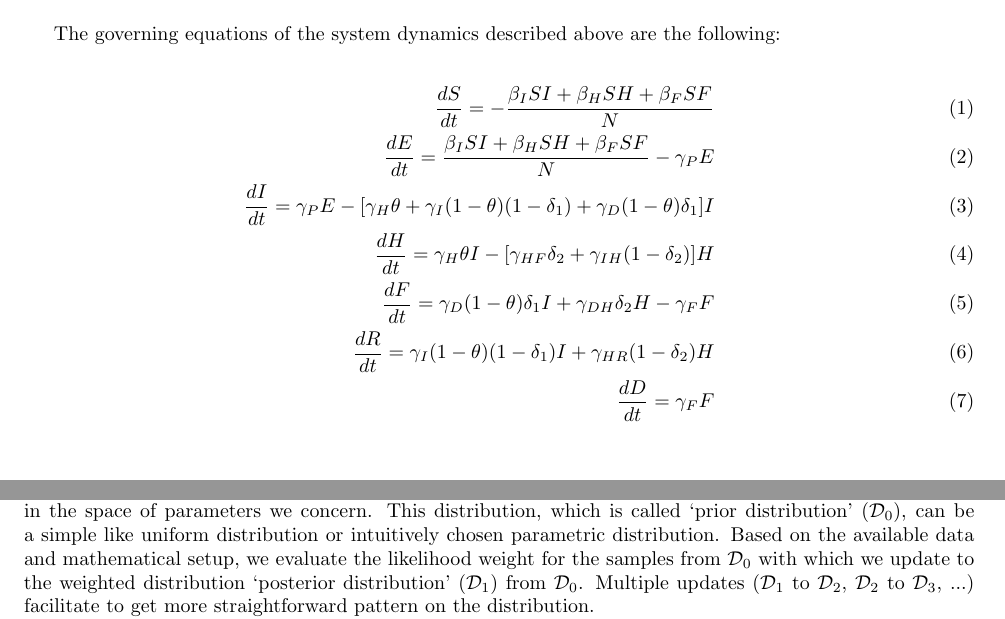
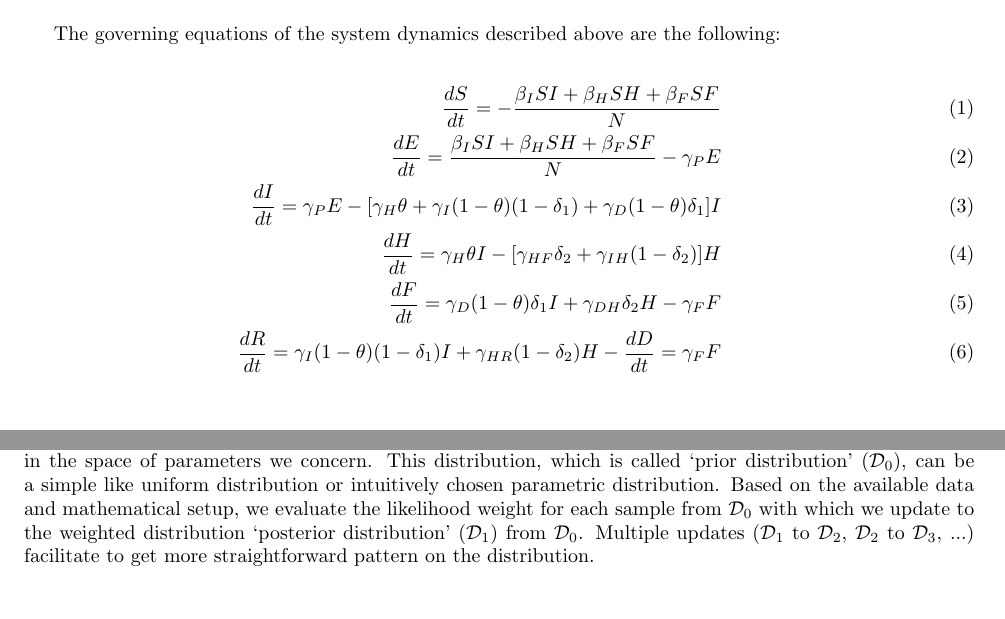
Before and after one commit to YuhangMa/MIT-Lincoln-Lab, a LaTeX paper (main.tex, which reads IM.tex): two parts of pages 3 and 5 of 17, joined at a grey line, cut so that both start at the same text, the shorter picture padded with empty space. Compiled offline with pdfLaTeX.

Commit message:
Update IM.tex
changes in calibration part

```diff
--- a/IM.tex
+++ b/IM.tex
@@ -17,8 +17,8 @@ The governing equations of the system dynamics described above are the following
 \frac{dE}{dt} =  \frac{\beta_{I}SI+\beta_{H}SH+\beta_{F}SF}{N}-\gamma_P E         \label{eqn:SD2}\\
 \frac{dI}{dt} =  \gamma_P E - [\gamma_{H}\theta + \gamma_{I}(1-\theta)(1-\delta_{1})+\gamma_{D}(1-\theta)\delta_{1}]I   \label{eqn:SD3}\\
 \frac{dH}{dt} = \gamma_{H}\theta I - [\gamma_{HF}\delta_{2}+\gamma_{IH}(1-\delta_{2})]H \label{eqn:SD4}\\
-\frac{dF}{dt} = \gamma_{D}(1-\theta) \delta_{1} I + \gamma_{DH}\delta_{2} H-\gamma_{F} F     \label{eqn:SD5}\\
-\frac{dR}{dt} = \gamma_{I}(1-\theta)(1- \delta_{1}) I + \gamma_{HR}(1-\delta_{2}) H       \label{eqn:SD6}\\
+\frac{dF}{dt} = \gamma_{D}(1-\theta) \delta_{1} I + \gamma_{DH}\delta_{2} H-\gamma_{F} F      \label{eqn:SD5}\\
+\frac{dR}{dt} = \gamma_{I}(1-\theta)(1- \delta_{1}) I + \gamma_{HR}(1-\delta_{2}) H-        \label{eqn:SD6}
 \frac{dD}{dt} = \gamma_{F} F     \label{eqn:SD7}
 \end{eqnarray}\\
 
@@ -69,8 +69,8 @@ The parameter values which represent biological process ($\alpha, \gamma_{I}, \g
 
 \subsection{Bayesian calibration framework}
 
-We use Bayesian methodology to calibrate our unknown system parameters. It is a versatile tool which is utilized in many calibrations of complicated systems owing to its merit that a little or no information on the parameter values is not an obstacle to use it. The calibration procedure starts from choosing a distribution in the space of parameters we concern. This distribution, which is called `prior distribution' ($\mathcal{D}_0$), can be a simple like uniform distribution or intuitively chosen parametric distribution. Based on the available data and mathematical setup, we evaluate the likelihood weight for the samples from $\mathcal{D}_0$ with which we update to the weighted distribution `posterior distribution' ($\mathcal{D}_1$) from $\mathcal{D}_0$. Multiple updates ($\mathcal{D}_1$ to $\mathcal{D}_2$, $\mathcal{D}_2$ to $\mathcal{D}_3$, ...) facilitate to get more straightforward pattern on the distribution.\\
-To calibrate the unknown parameters ($\mathcal{P}$), we started from a uniform distribution in the range determined based on numerical exploration and previous researches (See Table \ref{tab: PriorRanges}) \cite{Rivers2014}. \\
+We use Bayesian methodology to calibrate our unknown system parameters. It is a versatile tool which is utilized in many calibrations of complicated systems owing to its merit that a little or no information on the parameter values is not an obstacle to use it. The calibration procedure starts from choosing a distribution in the space of parameters we concern. This distribution, which is called `prior distribution' ($\mathcal{D}_0$), can be a simple like uniform distribution or intuitively chosen parametric distribution. Based on the available data and mathematical setup, we evaluate the likelihood weight for each sample from $\mathcal{D}_0$ with which we update to the weighted distribution `posterior distribution' ($\mathcal{D}_1$) from $\mathcal{D}_0$. Multiple updates ($\mathcal{D}_1$ to $\mathcal{D}_2$, $\mathcal{D}_2$ to $\mathcal{D}_3$, ...) facilitate to get more straightforward pattern on the distribution.\\
+To calibrate the unknown parameters ($\mathcal{P}$), we chose a uniform distribution in the range determined by numerical exploration and previous researches (See Table \ref{tab: PriorRanges}) \cite{Rivers2014}. \\
 
 \begin{table}[ht]
 \caption{Range of the prior parameter space} % title of Table
```
Also changed, not shown: IM.tex (13 more changed lines).
